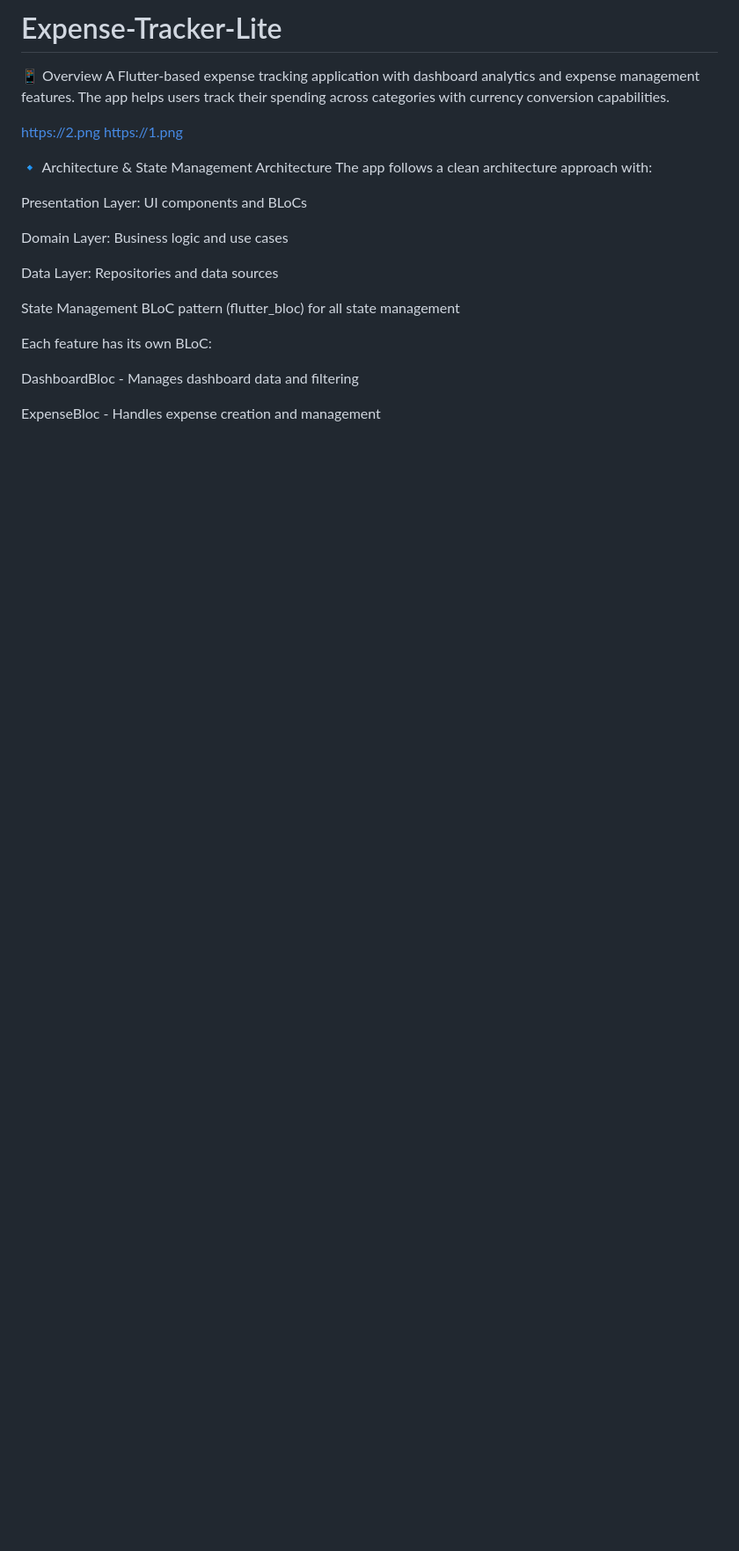
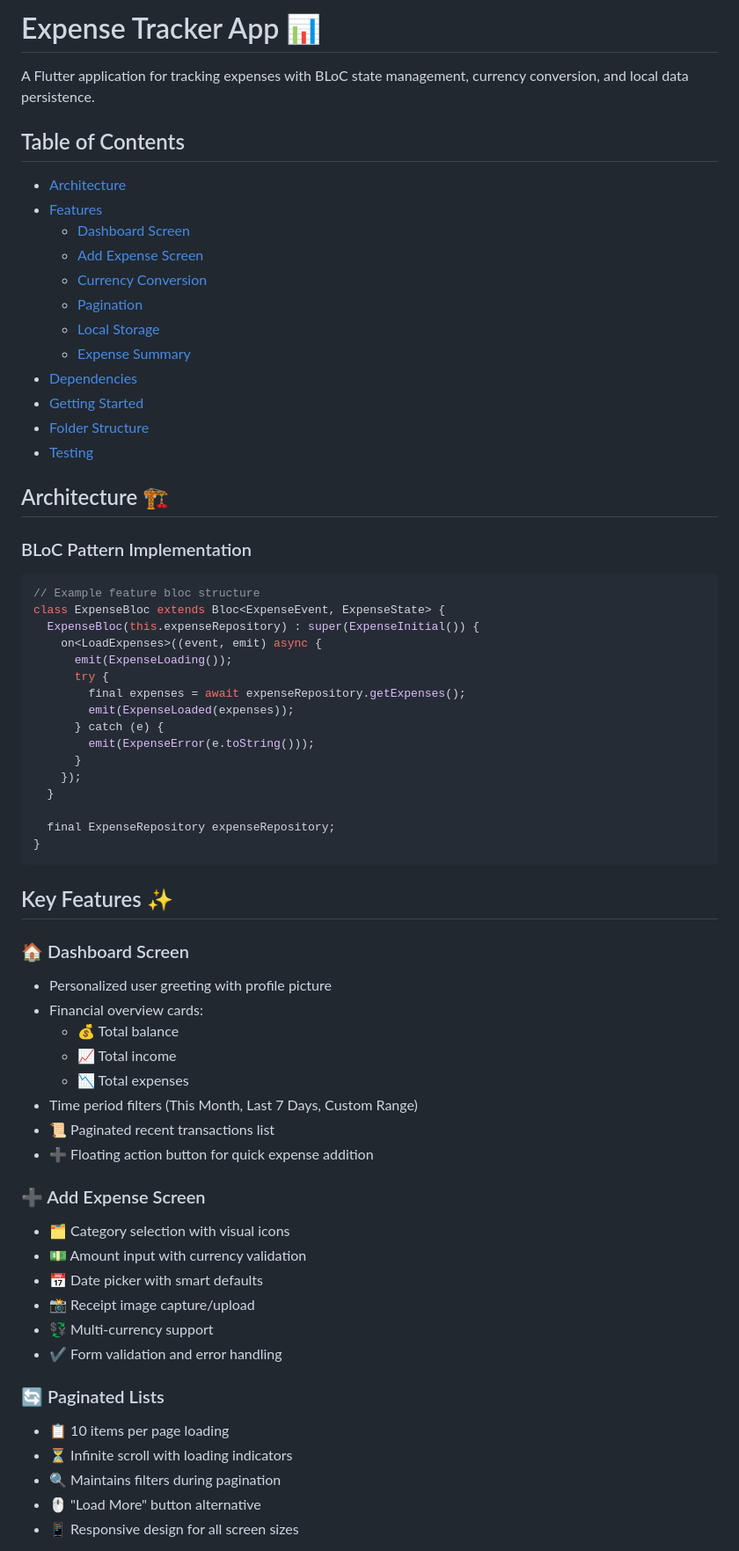
Before and after one commit to ShaimaaIbrahim/Expense-Tracker-Lite, a Markdown page: README.md, the part around the change printed below. Shown: that part at 88% size. Rendered like a GitHub page; blank space fills up the shorter version.

````diff
--- a/README.md
+++ b/README.md
@@ -1,25 +1,67 @@
-# Expense-Tracker-Lite
-📱 Overview
-A Flutter-based expense tracking application with dashboard analytics and expense management features. The app helps users track their spending across categories with currency conversion capabilities.
+# Expense Tracker App 📊
 
-https://2.png https://1.png
+A Flutter application for tracking expenses with BLoC state management, currency conversion, and local data persistence.
 
-🔹 Architecture & State Management
-Architecture
-The app follows a clean architecture approach with:
+## Table of Contents
+- [Architecture](#architecture-)
+- [Features](#features-)
+  - [Dashboard Screen](#1-dashboard-screen-)
+  - [Add Expense Screen](#2-add-expense-screen-)
+  - [Currency Conversion](#3-currency-conversion-)
+  - [Pagination](#4-pagination-)
+  - [Local Storage](#5-local-storage-)
+  - [Expense Summary](#6-expense-summary-)
+- [Dependencies](#dependencies-)
+- [Getting Started](#getting-started-)
+- [Folder Structure](#folder-structure-)
+- [Testing](#testing-)
 
-Presentation Layer: UI components and BLoCs
+## Architecture 🏗️
 
-Domain Layer: Business logic and use cases
+### BLoC Pattern Implementation
+```dart
+// Example feature bloc structure
+class ExpenseBloc extends Bloc<ExpenseEvent, ExpenseState> {
+  ExpenseBloc(this.expenseRepository) : super(ExpenseInitial()) {
+    on<LoadExpenses>((event, emit) async {
+      emit(ExpenseLoading());
+      try {
+        final expenses = await expenseRepository.getExpenses();
+        emit(ExpenseLoaded(expenses));
+      } catch (e) {
+        emit(ExpenseError(e.toString()));
+      }
+    });
+  }
 
-Data Layer: Repositories and data sources
+  final ExpenseRepository expenseRepository;
+}
+```
 
-State Management
-BLoC pattern (flutter_bloc) for all state management
+## Key Features ✨
 
-Each feature has its own BLoC:
+### 🏠 Dashboard Screen
+- Personalized user greeting with profile picture
+- Financial overview cards:
+  - 💰 Total balance
+  - 📈 Total income
+  - 📉 Total expenses
+- Time period filters (This Month, Last 7 Days, Custom Range)
+- 📜 Paginated recent transactions list
+- ➕ Floating action button for quick expense addition
 
-DashboardBloc - Manages dashboard data and filtering
+### ➕ Add Expense Screen
+- 🗂️ Category selection with visual icons
+- 💵 Amount input with currency validation
+- 📅 Date picker with smart defaults
+- 📸 Receipt image capture/upload
+- 💱 Multi-currency support
+- ✔️ Form validation and error handling
 
-ExpenseBloc - Handles expense creation and management
+### 🔄 Paginated Lists
+- 📋 10 items per page loading
+- ⏳ Infinite scroll with loading indicators
+- 🔍 Maintains filters during pagination
+- 🖱️ "Load More" button alternative
+- 📱 Responsive design for all screen sizes
 
````
Also changed, not shown: other parts of README.md (+112 -143 lines).
